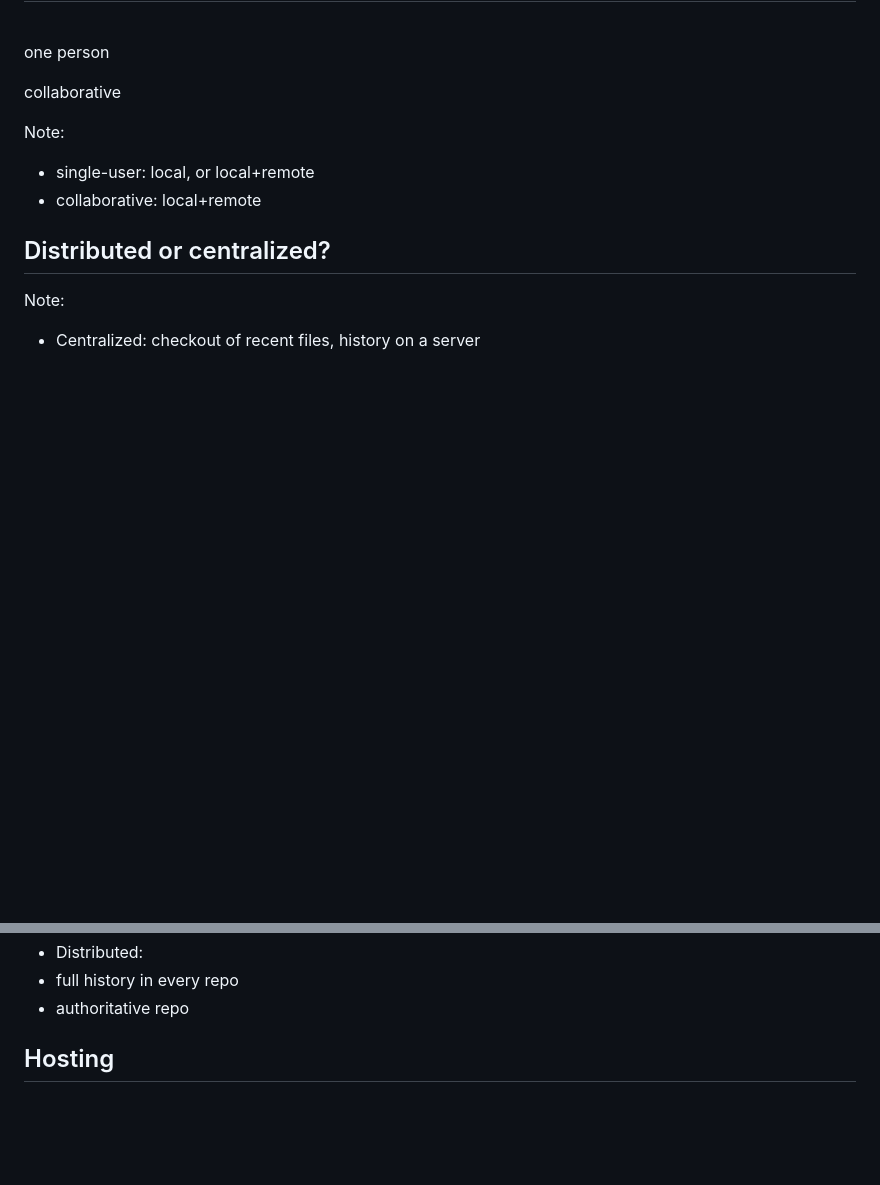
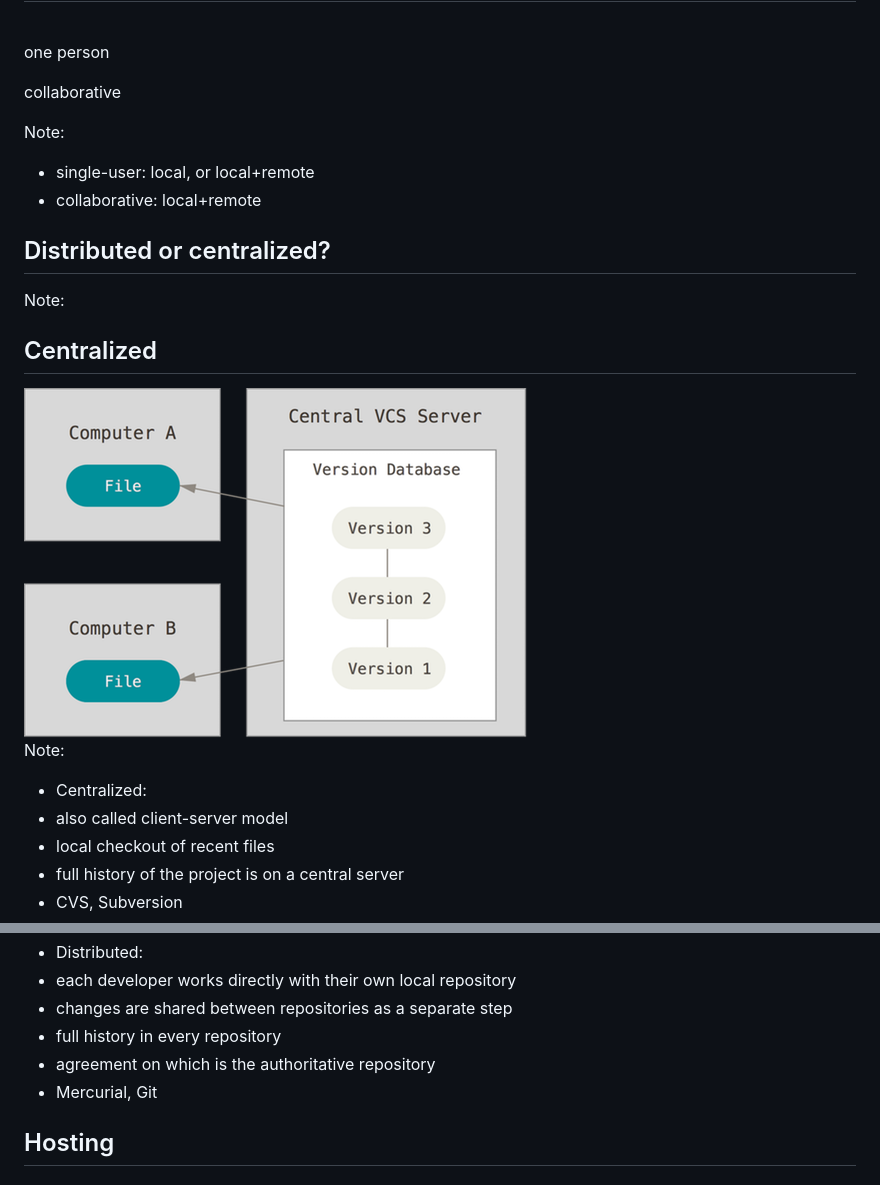
Before and after one commit to alimac/git-for-you-and-me, a Markdown page: README.md, 2 parts joined by grey strips. Rendered like a GitHub page; pictures changed too: custom/images/centralized.png (added); blank space fills up the shorter version.

Commit message:
Add Centralized or Distributed subslides.

```diff
--- a/README.md
+++ b/README.md
@@ -81,4 +81,19 @@ Note:
 ## Distributed or centralized?
 
 Note:
-- Centralized: checkout of recent files, history on a server
+
+
+
+<!-- .slide: data-state="show-header" data-header="Diagram by Scott Chacon and Ben Straub, git-scm.com" -->
+## Centralized
+<img src="custom/images/centralized.png">
+
+Note:
+- Centralized:
+ - also called client-server model
+ - local checkout of recent files
+ - full history of the project is on a central server
+ - CVS, Subversion
+
+
+
@@ -85,6 +105,9 @@ Note:
 - Distributed:
- - full history in every repo
- - authoritative repo
+ - each developer works directly with their own local repository
+ - changes are shared between repositories as a separate step
+ - full history in every repository
+ - agreement on which is the authoritative repository
+ - Mercurial, Git
 
 
 
```
Also changed, not shown: other parts of README.md (+5 -0 lines), custom/images/distributed.png (added).
